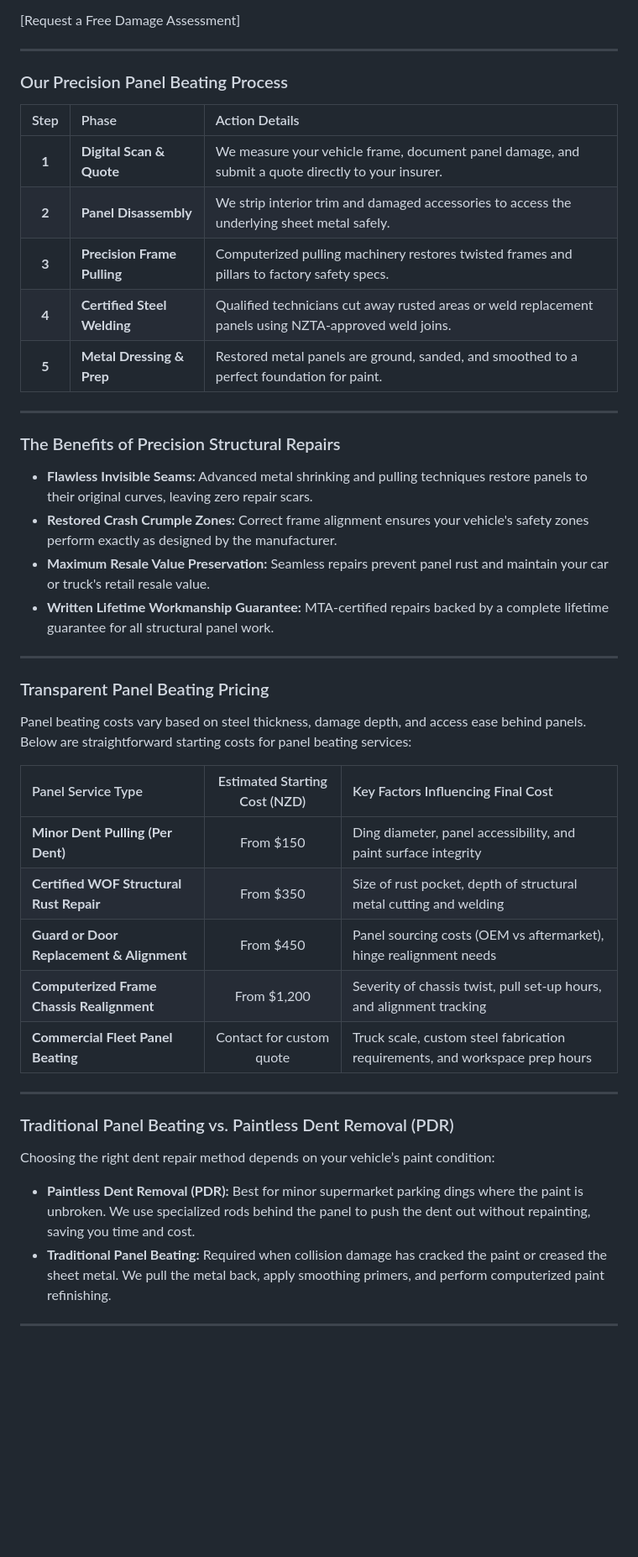
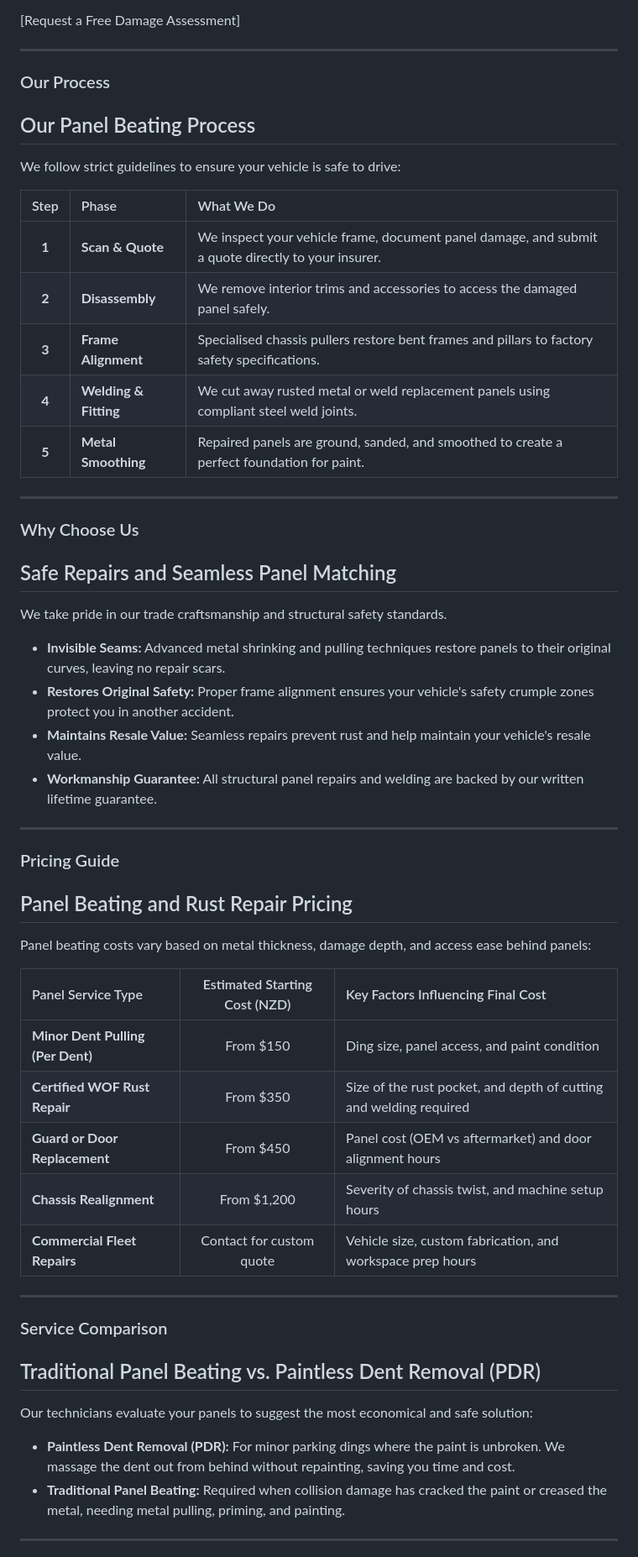
Before and after one commit to seodn/webcontent, a Markdown page: smooth-auto-panel-paint/panel-beaters.md, the part around one of its changes. Shown at 84% size. Drawn GitHub-style; blank space fills up the shorter version.

```diff
--- a/smooth-auto-panel-paint/panel-beaters.md
+++ b/smooth-auto-panel-paint/panel-beaters.md
@@ -56,42 +60,49 @@ Let’s assess your vehicle's frame and panels to recommend the safest, most cos
 
 ---
 
-### Our Precision Panel Beating Process
-| Step | Phase | Action Details |
+### Our Process
+## Our Panel Beating Process
+We follow strict guidelines to ensure your vehicle is safe to drive:
+
+| Step | Phase | What We Do |
 | :---: | :--- | :--- |
-| **1** | **Digital Scan & Quote** | We measure your vehicle frame, document panel damage, and submit a quote directly to your insurer. |
-| **2** | **Panel Disassembly** | We strip interior trim and damaged accessories to access the underlying sheet metal safely. |
-| **3** | **Precision Frame Pulling** | Computerized pulling machinery restores twisted frames and pillars to factory safety specs. |
-| **4** | **Certified Steel Welding** | Qualified technicians cut away rusted areas or weld replacement panels using NZTA-approved weld joins. |
-| **5** | **Metal Dressing & Prep** | Restored metal panels are ground, sanded, and smoothed to a perfect foundation for paint. |
+| **1** | **Scan & Quote** | We inspect your vehicle frame, document panel damage, and submit a quote directly to your insurer. |
+| **2** | **Disassembly** | We remove interior trims and accessories to access the damaged panel safely. |
+| **3** | **Frame Alignment** | Specialised chassis pullers restore bent frames and pillars to factory safety specifications. |
+| **4** | **Welding & Fitting** | We cut away rusted metal or weld replacement panels using compliant steel weld joints. |
+| **5** | **Metal Smoothing** | Repaired panels are ground, sanded, and smoothed to create a perfect foundation for paint. |
 
 ---
 
-### The Benefits of Precision Structural Repairs
-*   **Flawless Invisible Seams:** Advanced metal shrinking and pulling techniques restore panels to their original curves, leaving zero repair scars.
-*   **Restored Crash Crumple Zones:** Correct frame alignment ensures your vehicle's safety zones perform exactly as designed by the manufacturer.
-*   **Maximum Resale Value Preservation:** Seamless repairs prevent panel rust and maintain your car or truck's retail resale value.
-*   **Written Lifetime Workmanship Guarantee:** MTA-certified repairs backed by a complete lifetime guarantee for all structural panel work.
+### Why Choose Us
+## Safe Repairs and Seamless Panel Matching
+We take pride in our trade craftsmanship and structural safety standards.
+*   **Invisible Seams:** Advanced metal shrinking and pulling techniques restore panels to their original curves, leaving no repair scars.
+*   **Restores Original Safety:** Proper frame alignment ensures your vehicle's safety crumple zones protect you in another accident.
+*   **Maintains Resale Value:** Seamless repairs prevent rust and help maintain your vehicle's resale value.
+*   **Workmanship Guarantee:** All structural panel repairs and welding are backed by our written lifetime guarantee.
 
 ---
 
-### Transparent Panel Beating Pricing
-Panel beating costs vary based on steel thickness, damage depth, and access ease behind panels. Below are straightforward starting costs for panel beating services:
+### Pricing Guide
+## Panel Beating and Rust Repair Pricing
+Panel beating costs vary based on metal thickness, damage depth, and access ease behind panels:
 
 | Panel Service Type | Estimated Starting Cost (NZD) | Key Factors Influencing Final Cost |
 | :--- | :---: | :--- |
-| **Minor Dent Pulling (Per Dent)** | From $150 | Ding diameter, panel accessibility, and paint surface integrity |
-| **Certified WOF Structural Rust Repair** | From $350 | Size of rust pocket, depth of structural metal cutting and welding |
-| **Guard or Door Replacement & Alignment** | From $450 | Panel sourcing costs (OEM vs aftermarket), hinge realignment needs |
-| **Computerized Frame Chassis Realignment** | From $1,200 | Severity of chassis twist, pull set-up hours, and alignment tracking |
-| **Commercial Fleet Panel Beating** | Contact for custom quote | Truck scale, custom steel fabrication requirements, and workspace prep hours |
+| **Minor Dent Pulling (Per Dent)** | From $150 | Ding size, panel access, and paint condition |
+| **Certified WOF Rust Repair** | From $350 | Size of the rust pocket, and depth of cutting and welding required |
+| **Guard or Door Replacement** | From $450 | Panel cost (OEM vs aftermarket) and door alignment hours |
+| **Chassis Realignment** | From $1,200 | Severity of chassis twist, and machine setup hours |
+| **Commercial Fleet Repairs** | Contact for custom quote | Vehicle size, custom fabrication, and workspace prep hours |
 
 ---
 
-### Traditional Panel Beating vs. Paintless Dent Removal (PDR)
-Choosing the right dent repair method depends on your vehicle’s paint condition:
-*   **Paintless Dent Removal (PDR):** Best for minor supermarket parking dings where the paint is unbroken. We use specialized rods behind the panel to push the dent out without repainting, saving you time and cost.
-*   **Traditional Panel Beating:** Required when collision damage has cracked the paint or creased the sheet metal. We pull the metal back, apply smoothing primers, and perform computerized paint refinishing.
+### Service Comparison
+## Traditional Panel Beating vs. Paintless Dent Removal (PDR)
+Our technicians evaluate your panels to suggest the most economical and safe solution:
+*   **Paintless Dent Removal (PDR):** For minor parking dings where the paint is unbroken. We massage the dent out from behind without repainting, saving you time and cost.
+*   **Traditional Panel Beating:** Required when collision damage has cracked the paint or creased the metal, needing metal pulling, priming, and painting.
 
 ---
 
```
Also changed, not shown: other parts of smooth-auto-panel-paint/panel-beaters.md (+49 -39 lines).
